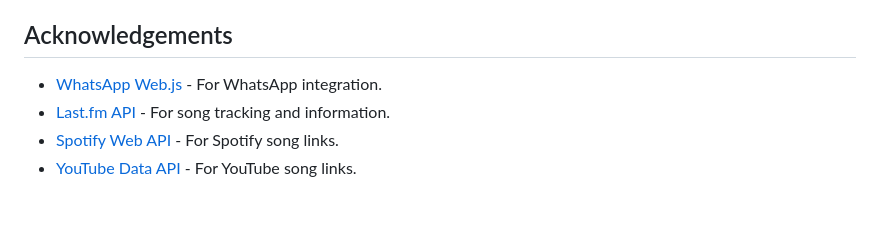
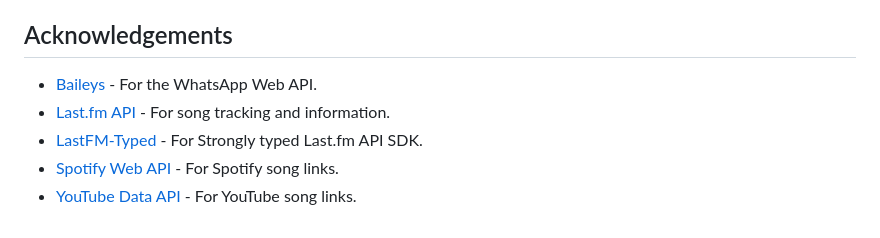
Before and after one commit to Nyaughh/wa-fm-bot, a Markdown page: README.md, the part around the change. GitHub-like rendering.

Commit message:
refactor: Update dependencies and API integrations

```diff
--- a/README.md
+++ b/README.md
@@ -130,7 +130,8 @@ If you like this project, consider supporting us. Here are some ways you can hel
 
 ## Acknowledgements
 
--   [WhatsApp Web.js](https://github.com/pedroslopez/whatsapp-web.js) - For WhatsApp integration.
+-   [Baileys](https://github.com/whiskeysockets/baileys) - For the WhatsApp Web API.
 -   [Last.fm API](https://www.last.fm/api) - For song tracking and information.
+-   [LastFM-Typed](https://npmjs.com/package/lastfm-typed) - For Strongly typed Last.fm API SDK.
 -   [Spotify Web API](https://developer.spotify.com/documentation/web-api/) - For Spotify song links.
 -   [YouTube Data API](https://developers.google.com/youtube/v3) - For YouTube song links.
```
